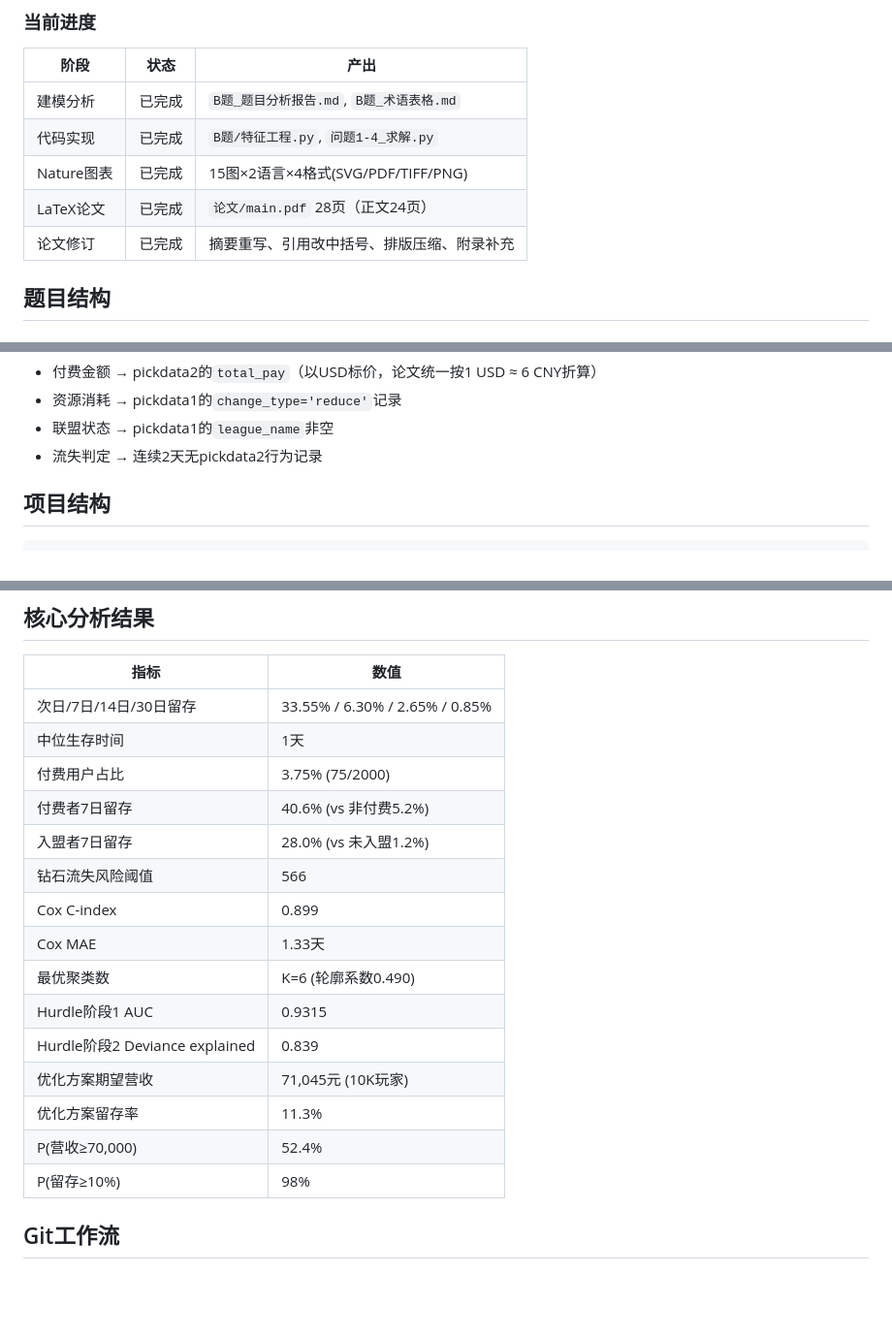
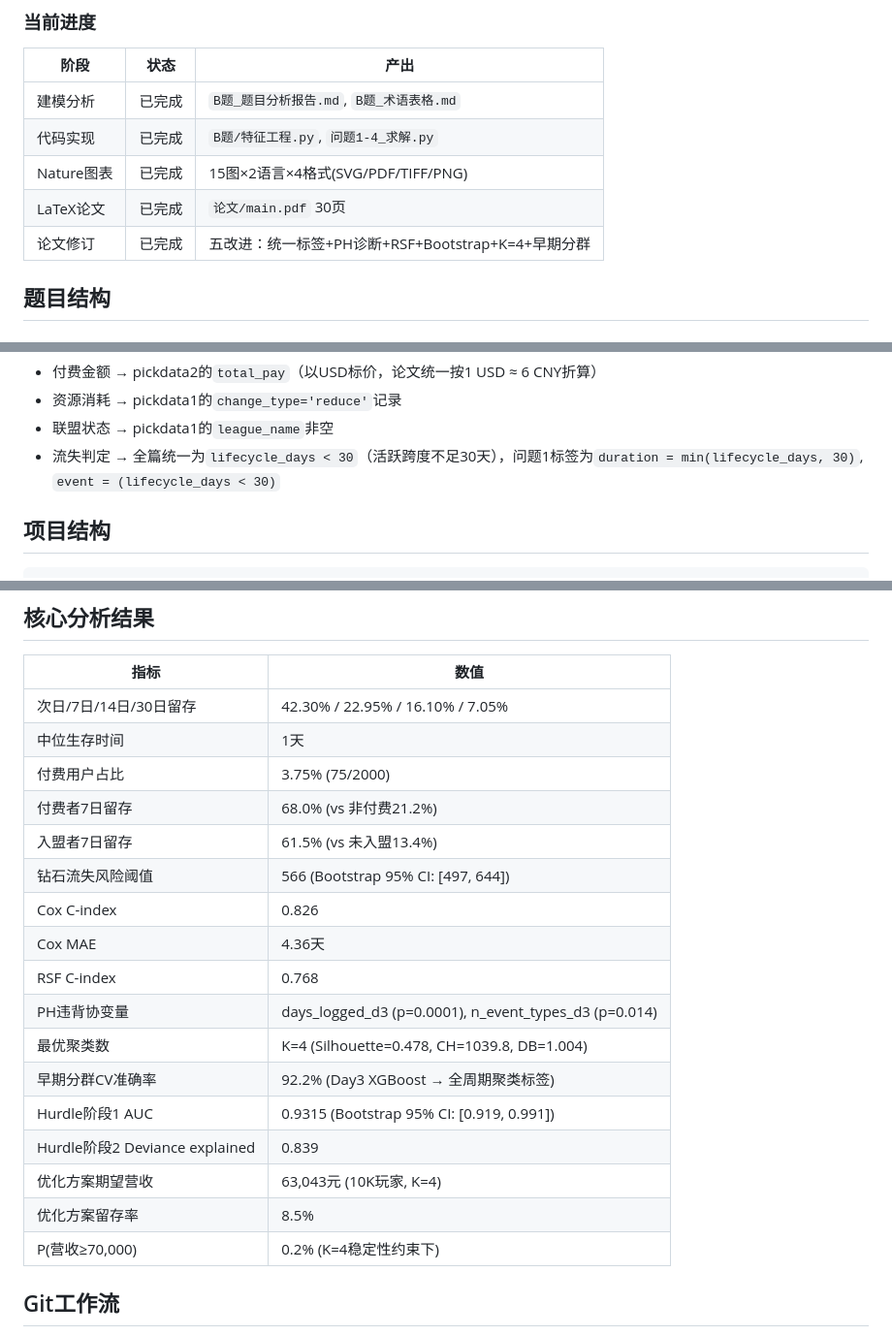
Before and after one commit to jinzhuofan404/math-modeling, a Markdown page: CLAUDE.md, 3 parts joined by grey strips. Shown at 97% size. GitHub-like rendering; blank space fills up the shorter version.

Commit message:
存档: CLAUDE.md同步最终数值

```diff
--- a/CLAUDE.md
+++ b/CLAUDE.md
@@ -13,8 +13,8 @@ This file provides guidance to Claude Code (claude.ai/code) when working with co
 | 建模分析 | 已完成 | `B题_题目分析报告.md`, `B题_术语表格.md` |
 | 代码实现 | 已完成 | `B题/特征工程.py`, `问题1-4_求解.py` |
 | Nature图表 | 已完成 | 15图×2语言×4格式(SVG/PDF/TIFF/PNG) |
-| LaTeX论文 | 已完成 | `论文/main.pdf` 28页（正文24页） |
-| 论文修订 | 已完成 | 摘要重写、引用改中括号、排版压缩、附录补充 |
+| LaTeX论文 | 已完成 | `论文/main.pdf` 30页 |
+| 论文修订 | 已完成 | 五改进：统一标签+PH诊断+RSF+Bootstrap+K=4+早期分群 |
 
 ## 题目结构
 
@@ -35,7 +35,7 @@ This file provides guidance to Claude Code (claude.ai/code) when working with co
 - 付费金额 → pickdata2的`total_pay`（以USD标价，论文统一按1 USD ≈ 6 CNY折算）
 - 资源消耗 → pickdata1的`change_type='reduce'`记录
 - 联盟状态 → pickdata1的`league_name`非空
-- 流失判定 → 连续2天无pickdata2行为记录
+- 流失判定 → 全篇统一为`lifecycle_days < 30`（活跃跨度不足30天），问题1标签为`duration = min(lifecycle_days, 30)`, `event = (lifecycle_days < 30)`
 
 ## 项目结构
 
@@ -92,21 +92,23 @@ This file provides guidance to Claude Code (claude.ai/code) when working with co
 
 | 指标 | 数值 |
 |------|------|
-| 次日/7日/14日/30日留存 | 33.55% / 6.30% / 2.65% / 0.85% |
+| 次日/7日/14日/30日留存 | 42.30% / 22.95% / 16.10% / 7.05% |
 | 中位生存时间 | 1天 |
 | 付费用户占比 | 3.75% (75/2000) |
-| 付费者7日留存 | 40.6% (vs 非付费5.2%) |
-| 入盟者7日留存 | 28.0% (vs 未入盟1.2%) |
-| 钻石流失风险阈值 | 566 |
-| Cox C-index | 0.899 |
-| Cox MAE | 1.33天 |
-| 最优聚类数 | K=6 (轮廓系数0.490) |
-| Hurdle阶段1 AUC | 0.9315 |
+| 付费者7日留存 | 68.0% (vs 非付费21.2%) |
+| 入盟者7日留存 | 61.5% (vs 未入盟13.4%) |
+| 钻石流失风险阈值 | 566 (Bootstrap 95% CI: [497, 644]) |
+| Cox C-index | 0.826 |
+| Cox MAE | 4.36天 |
+| RSF C-index | 0.768 |
+| PH违背协变量 | days_logged_d3 (p=0.0001), n_event_types_d3 (p=0.014) |
+| 最优聚类数 | K=4 (Silhouette=0.478, CH=1039.8, DB=1.004) |
+| 早期分群CV准确率 | 92.2% (Day3 XGBoost → 全周期聚类标签) |
+| Hurdle阶段1 AUC | 0.9315 (Bootstrap 95% CI: [0.919, 0.991]) |
 | Hurdle阶段2 Deviance explained | 0.839 |
-| 优化方案期望营收 | 71,045元 (10K玩家) |
-| 优化方案留存率 | 11.3% |
-| P(营收≥70,000) | 52.4% |
-| P(留存≥10%) | 98% |
+| 优化方案期望营收 | 63,043元 (10K玩家, K=4) |
+| 优化方案留存率 | 8.5% |
+| P(营收≥70,000) | 0.2% (K=4稳定性约束下) |
 
 ## Git工作流
 
```
